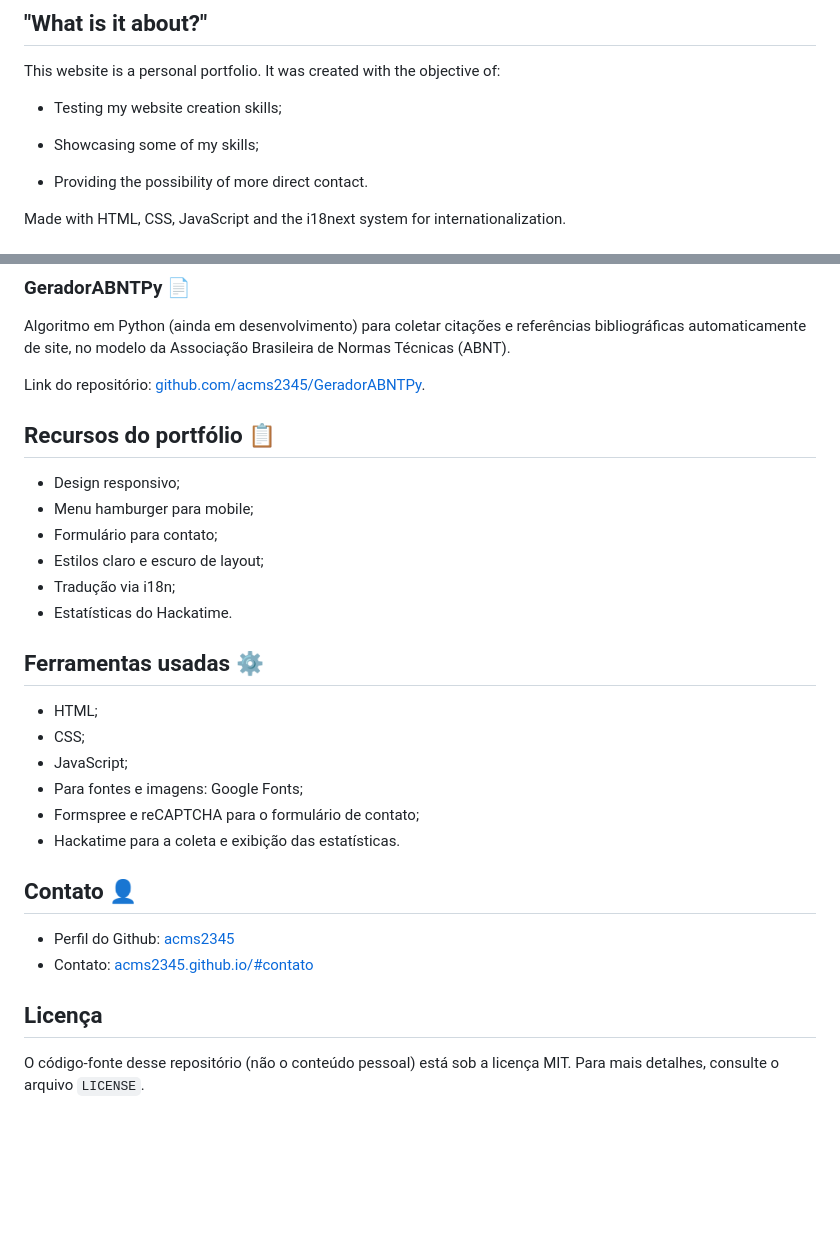
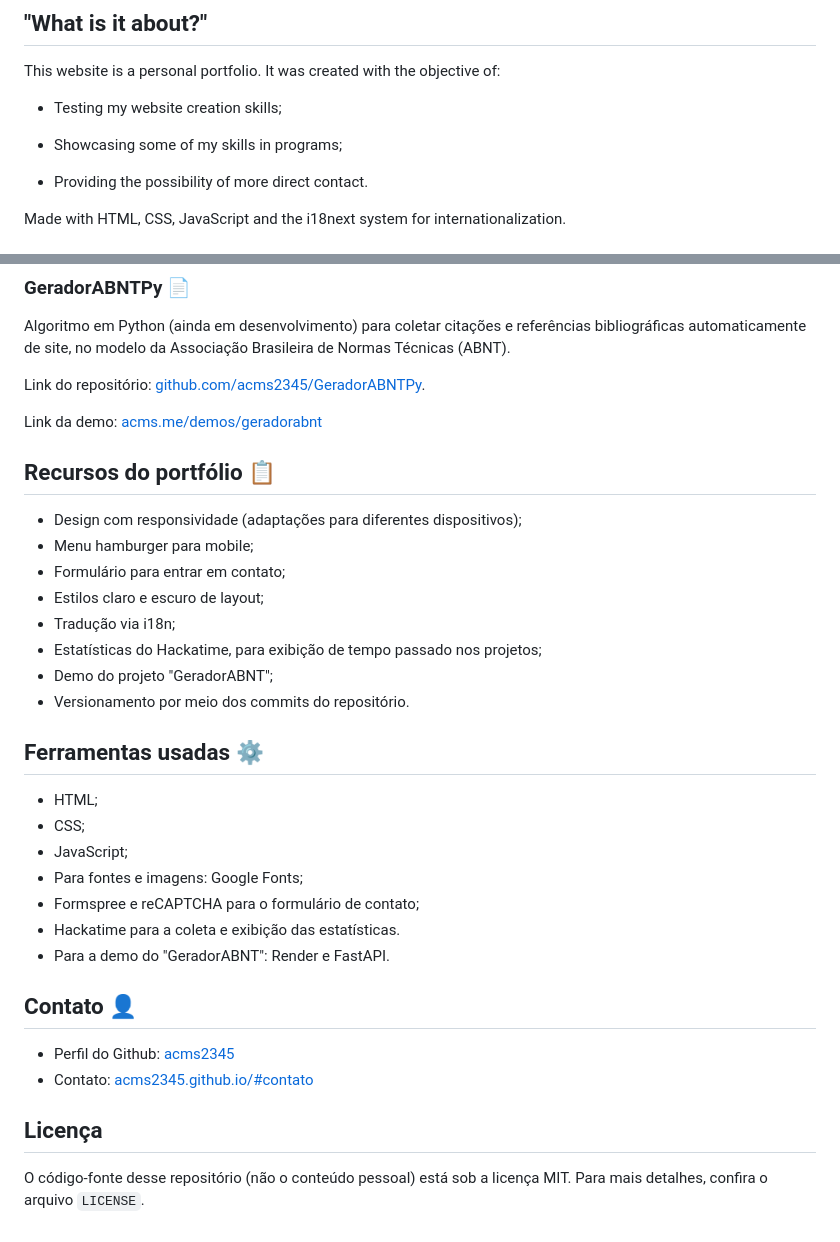
Before and after one commit to acms2345/acms2345.github.io, a Markdown page: README.md, 2 parts joined by grey strips. Drawn GitHub-style; blank space fills up the shorter version.

```diff
--- a/README.md
+++ b/README.md
@@ -12,7 +12,7 @@ This website is a personal portfolio. It was created with the objective of:
 
 - Testing my website creation skills;
 
-- Showcasing some of my skills;
+- Showcasing some of my skills in programs;
 
 - Providing the possibility of more direct contact.
 
@@ -128,15 +137,20 @@ Algoritmo em Python (ainda em desenvolvimento) para coletar citações e referê
 
 Link do repositório: [github.com/acms2345/GeradorABNTPy](https://github.com/acms2345/GeradorABNTPy).
 
+Link da demo: [acms.me/demos/geradorabnt](https://acms2345.github.io/demos/geradorabnt)
+
+
 
 ## Recursos do portfólio 📋
 
-- Design responsivo;
+- Design com responsividade (adaptações para diferentes dispositivos);
 - Menu hamburger para mobile;
-- Formulário para contato;
+- Formulário para entrar em contato;
 - Estilos claro e escuro de layout;
 - Tradução via i18n;
-- Estatísticas do Hackatime.
+- Estatísticas do Hackatime, para exibição de tempo passado nos projetos;
+- Demo do projeto "GeradorABNT";
+- Versionamento por meio dos commits do repositório.
 
 ##  Ferramentas usadas ⚙️
 
@@ -146,6 +160,7 @@ Link do repositório: [github.com/acms2345/GeradorABNTPy](https://github.com/acm
 - Para fontes e imagens: Google Fonts;
 - Formspree e reCAPTCHA para o formulário de contato;
 - Hackatime para a coleta e exibição das estatísticas.
+- Para a demo do "GeradorABNT": Render e FastAPI.
 
 ## Contato 👤
 
@@ -154,4 +169,4 @@ Link do repositório: [github.com/acms2345/GeradorABNTPy](https://github.com/acm
 
 ## Licença
 
-O código-fonte desse repositório (não o conteúdo pessoal) está sob a licença MIT. Para mais detalhes, consulte o arquivo `LICENSE`.
+O código-fonte desse repositório (não o conteúdo pessoal) está sob a licença MIT. Para mais detalhes, confira o arquivo `LICENSE`.
```
Also changed, not shown: other parts of README.md (+23 -14 lines).
